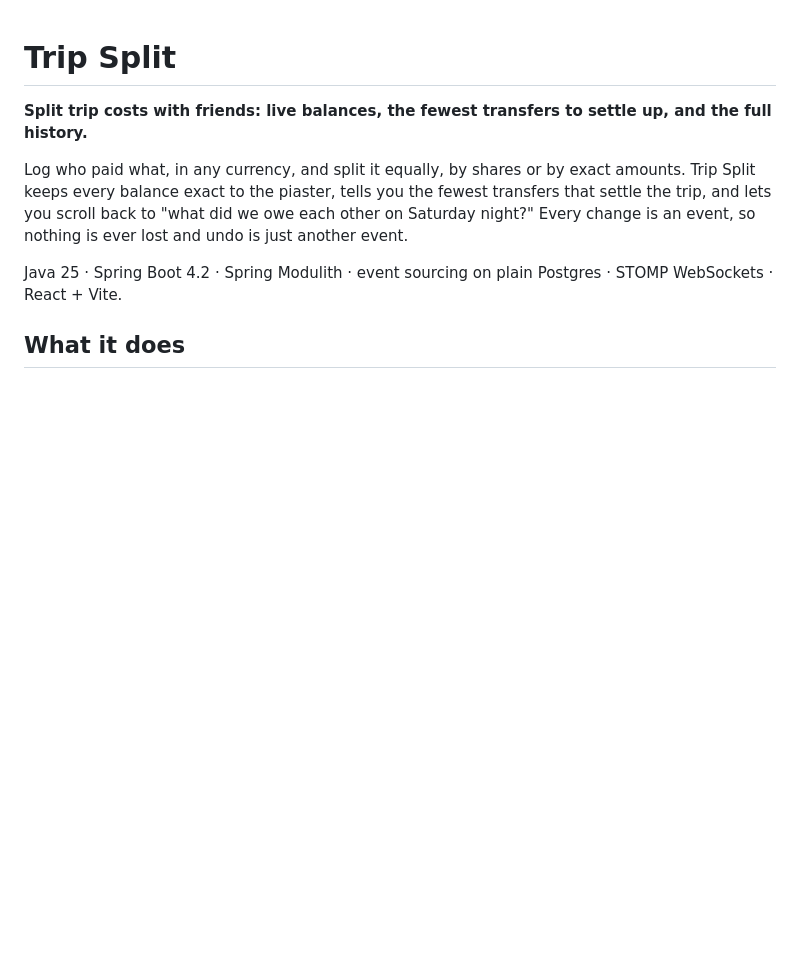
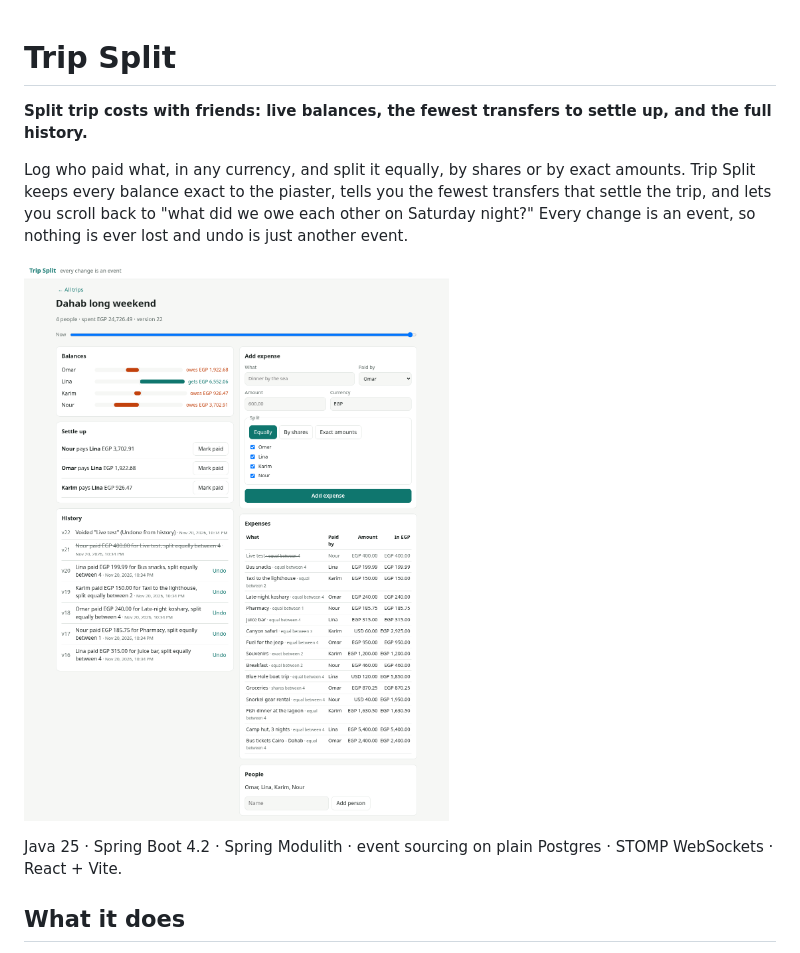
Before and after one commit to ahmedoshelmy/trip-split, a Markdown page: README.md, the part around the change. Rendered like a GitHub page; pictures changed too: docs/screenshot.png (added); blank space fills up the shorter version.

Commit message:
docs: screenshot of the demo trip; keep buttons on one line on phones
Co-Authored-By: Claude Opus 5.5 <noreply@anthropic.com>

```diff
--- a/README.md
+++ b/README.md
@@ -6,6 +6,8 @@ Log who paid what, in any currency, and split it equally, by shares or by exact
 balance exact to the piaster, tells you the fewest transfers that settle the trip, and lets you scroll back to
 "what did we owe each other on Saturday night?" Every change is an event, so nothing is ever lost and undo is just
 another event.
+
+![Trip page: balances, settle-up suggestions, history with undo, expenses](docs/screenshot.png)
 
 Java 25 · Spring Boot 4.2 · Spring Modulith · event sourcing on plain Postgres · STOMP WebSockets · React + Vite.
 
```
Also changed, not shown: 1 other file.
